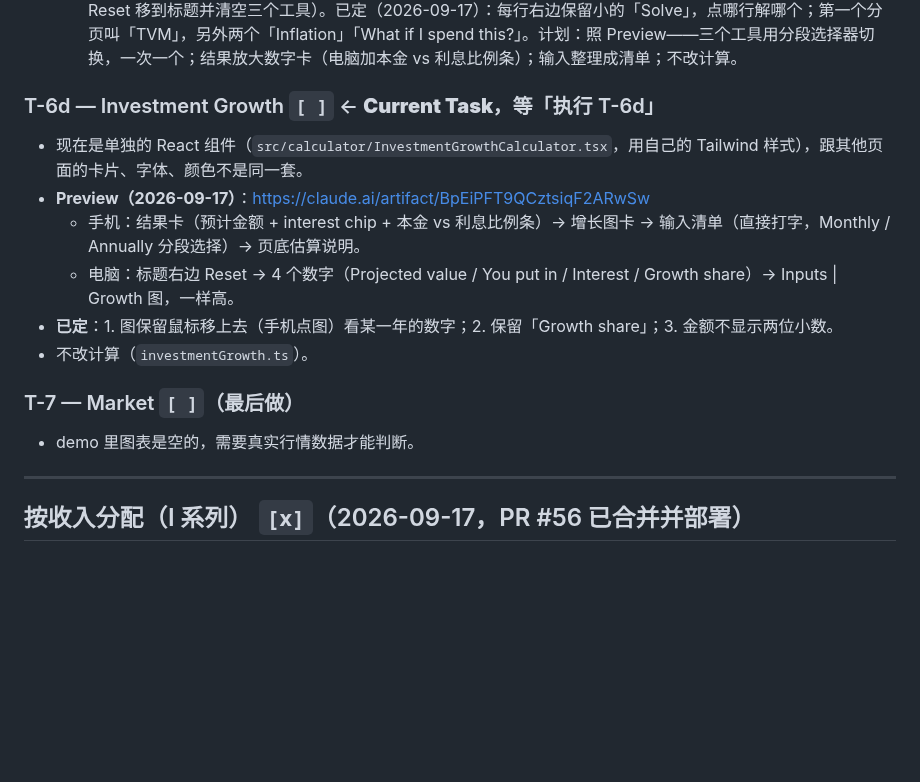
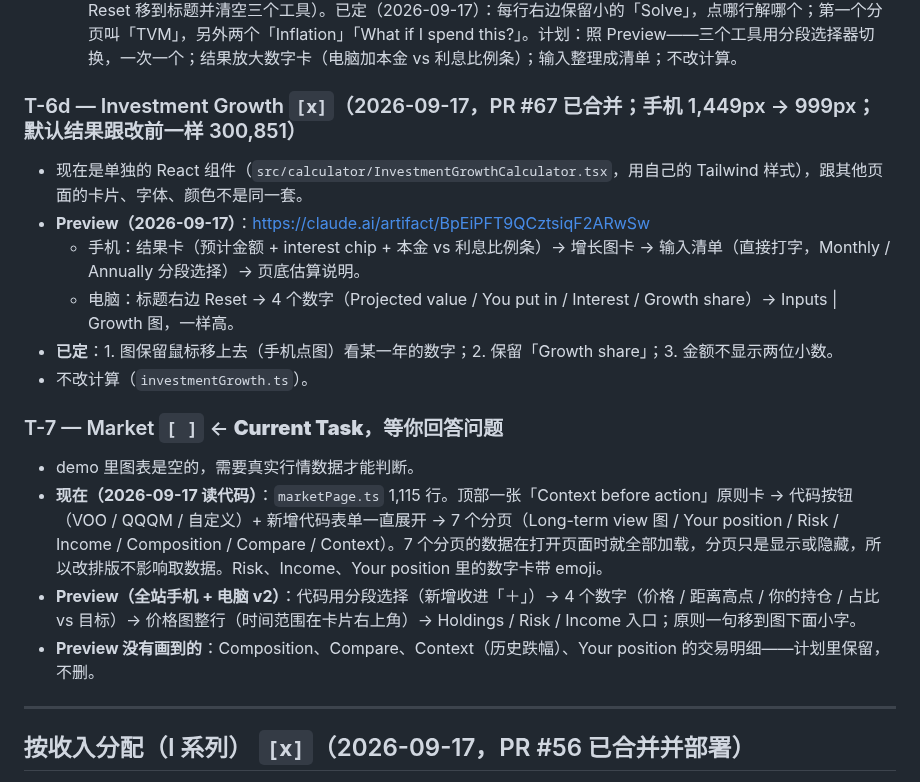
Before and after one commit to geebeng1013-m4/Personal-Wealth-OS, a Markdown page: personal-wealth-os/PLAN.md, the part around the change. Drawn GitHub-style; blank space fills up the shorter version.

Commit message:
docs: record T-6d done (#67) and the T-7 Market plan
Co-Authored-By: Claude Opus 5 <noreply@anthropic.com>

```diff
--- a/personal-wealth-os/PLAN.md
+++ b/personal-wealth-os/PLAN.md
@@ -788,7 +788,7 @@ Preview（另一个会话做的，项目代码没有改动）：
   - **T-6b Goals** `[x]`（2026-09-17，PR #65 已合并；手机 1,507px → 805px，电脑 982px → 767px；财务目标点句子才编辑；+ Add goal 自动展开；Dashboard 下拉框拿掉，改在 Goals 点「Show on Dashboard」）：照全站 Preview——手机总进度卡（已存 / 目标总额、完成几个、每月存多少）+ 每个目标一行（名称 · 每月 · 进度条 · % · 金额），完成的排最后；电脑 4 个数字 + 目标表整行；「+ Add goal」收起；去掉重复的大写标签；财务目标句保留 Lato；拿掉顶部检查卡；Dashboard 的 featured goal 选择器移到 Goals。
   - **T-6c TVM** `[x]`（2026-09-17，PR #66 已合并；你看过后把「Solve」改回 PV / PMT / FV / Rate / Periods；Reset 移到标题并清空三个工具）。已定（2026-09-17）：每行右边保留小的「Solve」，点哪行解哪个；第一个分页叫「TVM」，另外两个「Inflation」「What if I spend this?」。计划：照 Preview——三个工具用分段选择器切换，一次一个；结果放大数字卡（电脑加本金 vs 利息比例条）；输入整理成清单；不改计算。
 
-### T-6d — Investment Growth  `[ ]`  ← **Current Task**，等「执行 T-6d」
+### T-6d — Investment Growth  `[x]`（2026-09-17，PR #67 已合并；手机 1,449px → 999px；默认结果跟改前一样 300,851）
 - 现在是单独的 React 组件（`src/calculator/InvestmentGrowthCalculator.tsx`，用自己的 Tailwind 样式），跟其他页面的卡片、字体、颜色不是同一套。
 - **Preview（2026-09-17）**：https://claude.ai/artifact/BpEiPFT9QCztsiqF2ARwSw
   - 手机：结果卡（预计金额 + interest chip + 本金 vs 利息比例条）→ 增长图卡 → 输入清单（直接打字，Monthly / Annually 分段选择）→ 页底估算说明。
@@ -796,8 +796,11 @@ Preview（另一个会话做的，项目代码没有改动）：
 - **已定**：1. 图保留鼠标移上去（手机点图）看某一年的数字；2. 保留「Growth share」；3. 金额不显示两位小数。
 - 不改计算（`investmentGrowth.ts`）。
 
-### T-7 — Market  `[ ]`（最后做）
+### T-7 — Market  `[ ]`  ← **Current Task**，等你回答问题
 - demo 里图表是空的，需要真实行情数据才能判断。
+- **现在（2026-09-17 读代码）**：`marketPage.ts` 1,115 行。顶部一张「Context before action」原则卡 → 代码按钮（VOO / QQQM / 自定义）+ 新增代码表单一直展开 → 7 个分页（Long-term view 图 / Your position / Risk / Income / Composition / Compare / Context）。7 个分页的数据在打开页面时就全部加载，分页只是显示或隐藏，所以改排版不影响取数据。Risk、Income、Your position 里的数字卡带 emoji。
+- **Preview（全站手机 + 电脑 v2）**：代码用分段选择（新增收进「＋」）→ 4 个数字（价格 / 距离高点 / 你的持仓 / 占比 vs 目标）→ 价格图整行（时间范围在卡片右上角）→ Holdings / Risk / Income 入口；原则一句移到图下面小字。
+- **Preview 没有画到的**：Composition、Compare、Context（历史跌幅）、Your position 的交易明细——计划里保留，不删。
 
 ---
 
```
Also changed, not shown: personal-wealth-os/PROGRESS.md (+2 -1 lines).
